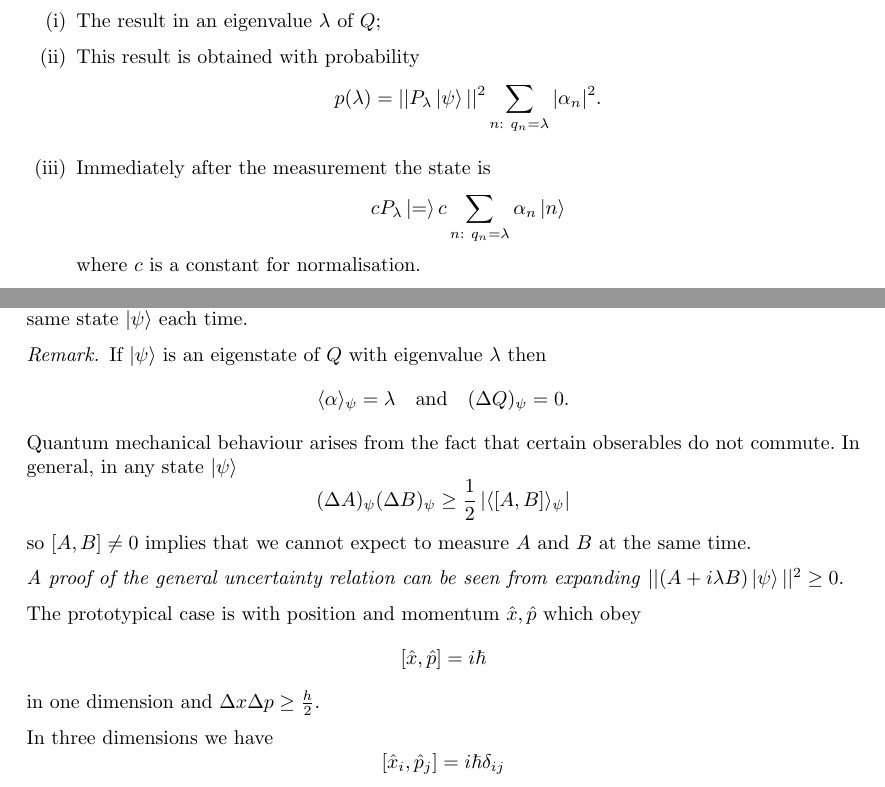
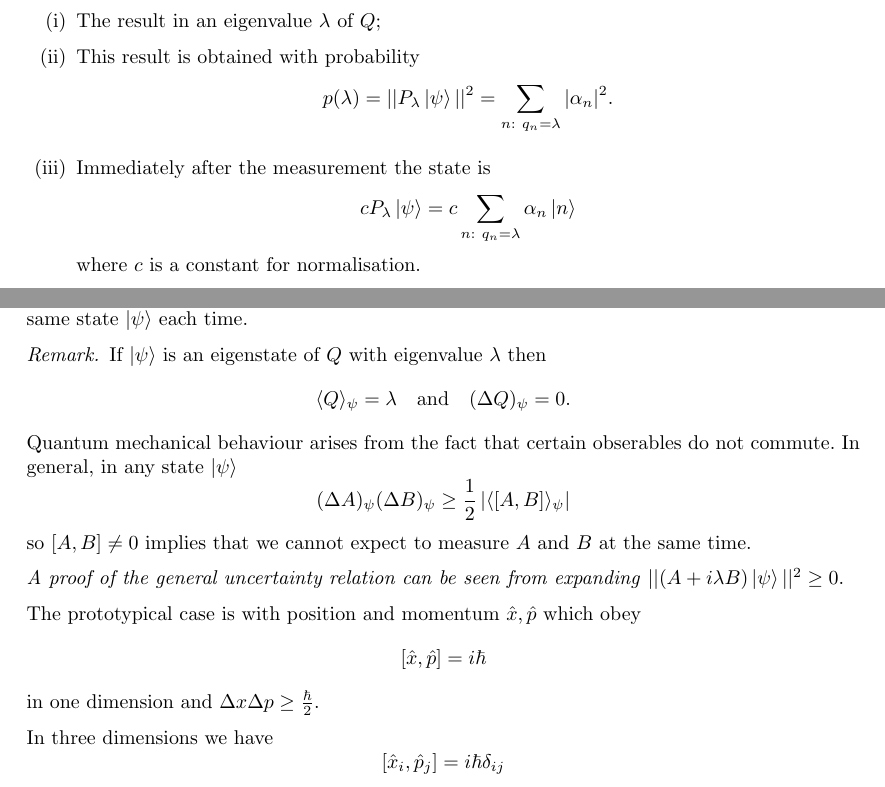
Before and after one commit to FinleyCooper/lectures, a LaTeX document (Principles of Quantum Mechanics/main.tex): two parts of pages 11 and 12 of 13, joined at a grey line, cut so that both start at the same text. Compiled offline with pdfLaTeX.

Commit message:
Claude review of 8bb1208: suggested maths fixes

```diff
--- a/Principles of Quantum Mechanics/main.tex
+++ b/Principles of Quantum Mechanics/main.tex
@@ -466,11 +466,11 @@ Consider a measurement of $ Q $ (observable) when the systme is in a normalised
 	\item The result in an eigenvalue $ \lambda $ of $ Q $;
 	\item This result is obtained with probability
 		\[
-			p(\lambda) = ||P_\lambda \ket \psi ||^2 \sum_{n:\ q_n=\lambda} |\alpha_n|^2.
+			p(\lambda) = ||P_\lambda \ket \psi ||^2 = \sum_{n:\ q_n=\lambda} |\alpha_n|^2.
 		\]
 	\item Immediately after the measurement the state is
 		\[
-			c P_\lambda \ket = c\sum_{n:\ q_n=\lambda} \alpha_n \ket n
+			c P_\lambda \ket \psi = c\sum_{n:\ q_n=\lambda} \alpha_n \ket n
 		\]
 		where $ c $ is a constant for normalisation.
 \end{enumerate}
@@ -518,7 +518,7 @@ We have that
 \begin{remark}
   If $ \ket \psi $ is an eigenstate of $ Q $ with eigenvalue $ \lambda $ then
   \[
-	  \langle \alpha \rangle_\psi = \lambda \quad \text{and}\quad (\Delta Q)_\psi = 0.
+	  \langle Q \rangle_\psi = \lambda \quad \text{and}\quad (\Delta Q)_\psi = 0.
   \]
   Quantum mechanical behaviour arises from the fact that certain obserables do not commute. In general, in any state $ \ket \psi $
   \[
@@ -532,7 +532,7 @@ The prototypical case is with position and momentum $ \hat x, \hat p $ which obe
 \[
 	[\hat x, \hat p] = i\hbar
 \]
-in one dimension and $ \Delta x \Delta p \ge \frac h2 $.\par
+in one dimension and $ \Delta x \Delta p \ge \frac \hbar2 $.\par
 In three dimensions we have
 \[
 	[\hat x_i, \hat p_j] = i\hbar \delta_{ij}
```
Also changed, not shown: Automata and Formal Languages/main.tex (+1 -1 lines).
